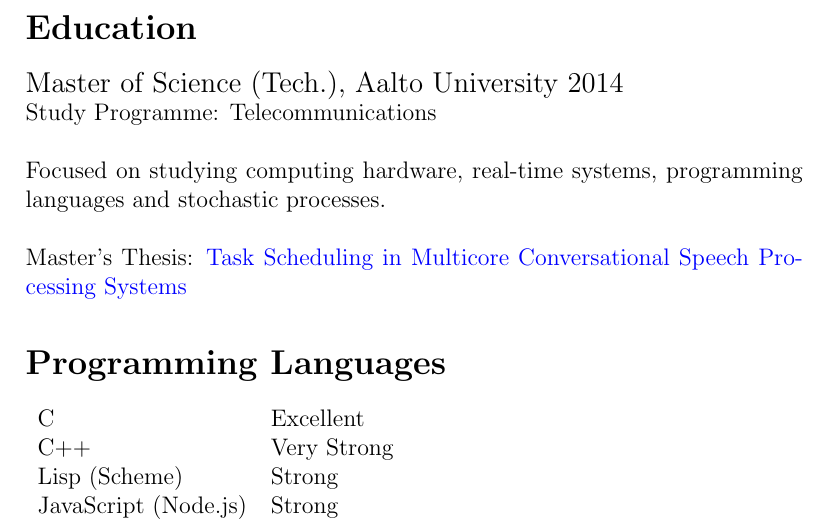
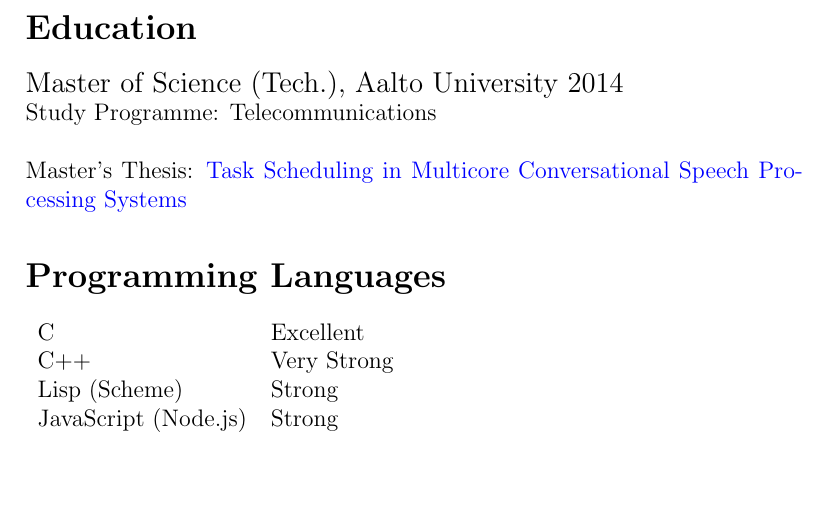
Before and after one commit to keelefi/cv, a LaTeX CV (cv.tex): part of page 3 of 4, cut so that both start at the same text, the shorter picture padded with empty space. Compiled offline with pdfLaTeX.

Commit message:
education: remove auxiliary text
Remove the free form explanation of studies.

```diff
--- a/cv.tex
+++ b/cv.tex
@@ -106,9 +106,6 @@
 \normalsize{
 Study Programme: Telecommunications\\
 \\
-Focused on studying computing hardware, real-time systems, programming
-languages and stochastic processes.\\
-\\
 Master's Thesis:
 \href{https://aaltodoc.aalto.fi/bitstream/handle/123456789/14402/master_
 Lindroos_Michele_2014.pdf?sequence=1}
```
